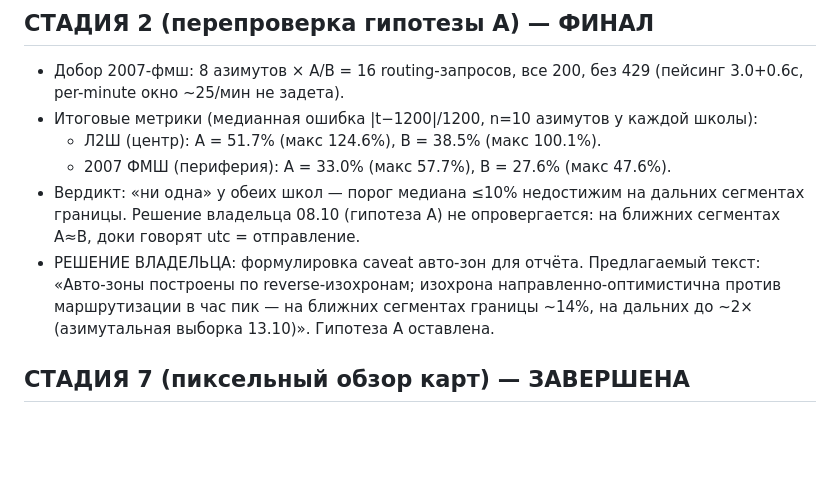
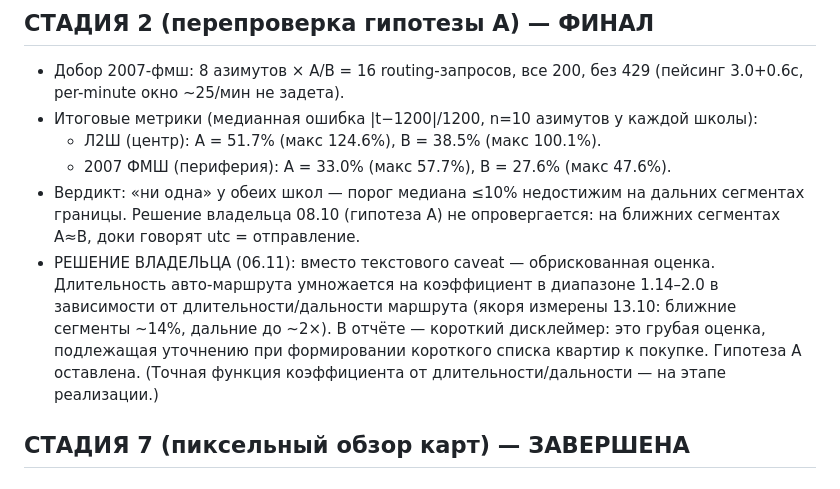
Before and after one commit to volgarevmaxim-bit/school-transport-availability, a Markdown page: reports/gate7_report.md, the part around the change. Drawn GitHub-style; blank space fills up the shorter version.

```diff
--- a/reports/gate7_report.md
+++ b/reports/gate7_report.md
@@ -25,10 +25,12 @@
 - Вердикт: «ни одна» у обеих школ — порог медиана ≤10% недостижим на дальних сегментах
   границы. Решение владельца 08.10 (гипотеза A) не опровергается: на ближних сегментах
   A≈B, доки говорят utc = отправление.
-- РЕШЕНИЕ ВЛАДЕЛЬЦА: формулировка caveat авто-зон для отчёта. Предлагаемый текст:
-  «Авто-зоны построены по reverse-изохронам; изохрона направленно-оптимистична против
-  маршрутизации в час пик — на ближних сегментах границы ~14%, на дальних до ~2×
-  (азимутальная выборка 13.10)». Гипотеза A оставлена.
+- РЕШЕНИЕ ВЛАДЕЛЬЦА (06.11): вместо текстового caveat — обрискованная оценка. Длительность
+  авто-маршрута умножается на коэффициент в диапазоне 1.14–2.0 в зависимости от
+  длительности/дальности маршрута (якоря измерены 13.10: ближние сегменты ~14%, дальние
+  до ~2×). В отчёте — короткий дисклеймер: это грубая оценка, подлежащая уточнению при
+  формировании короткого списка квартир к покупке. Гипотеза A оставлена. (Точная функция
+  коэффициента от длительности/дальности — на этапе реализации.)
 
 ## СТАДИЯ 7 (пиксельный обзор карт) — ЗАВЕРШЕНА
 
```
Also changed, not shown: HANDOFF.md (+7 -3 lines).
